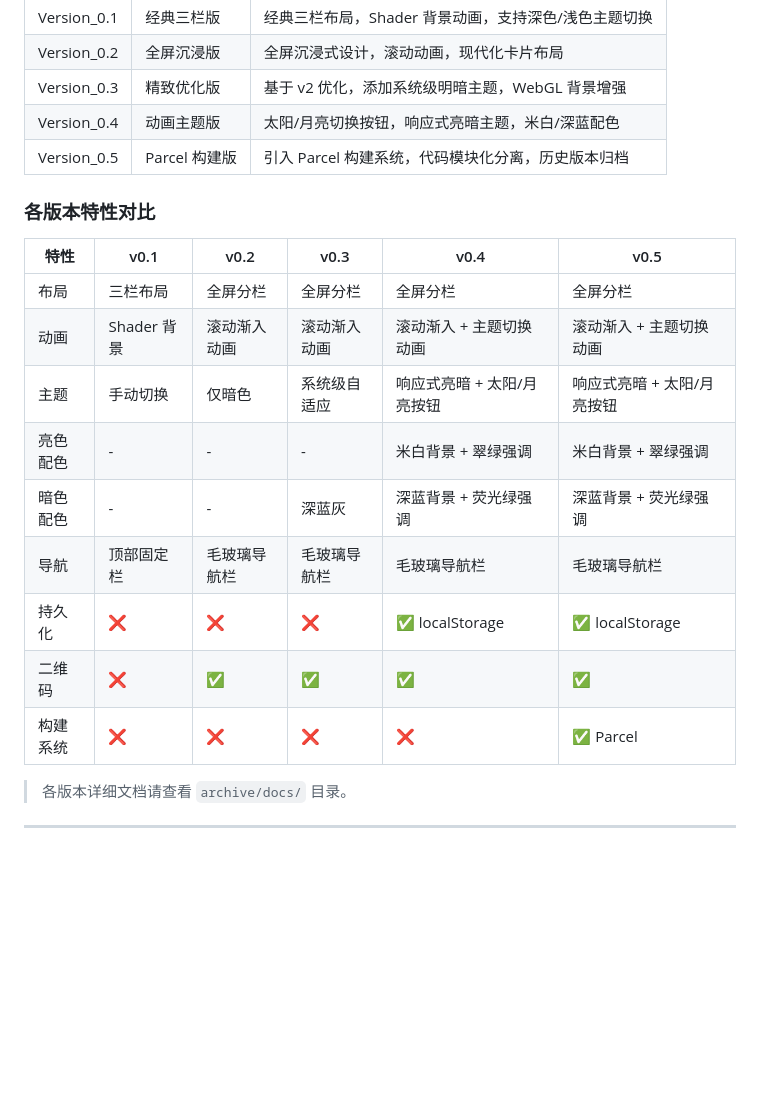
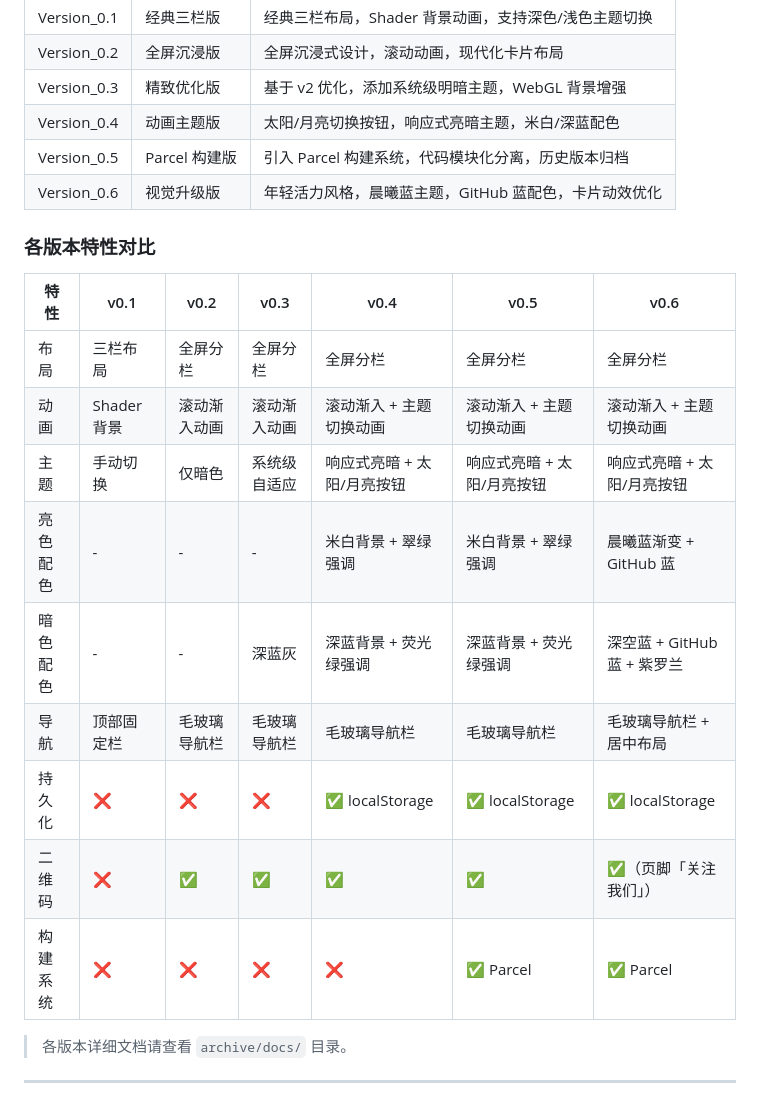
Before and after one commit to Memsetqwq/Organization-Blog, a Markdown page: README.md, the part around the change. GitHub-like rendering; blank space fills up the shorter version.

Commit message:
docs: 更新 README 添加 v0.6 版本说明与特性对比

```diff
--- a/README.md
+++ b/README.md
@@ -62,20 +62,21 @@
 | Version_0.3 | 精致优化版 | 基于 v2 优化，添加系统级明暗主题，WebGL 背景增强 |
 | Version_0.4 | 动画主题版 | 太阳/月亮切换按钮，响应式亮暗主题，米白/深蓝配色 |
 | Version_0.5 | Parcel 构建版 | 引入 Parcel 构建系统，代码模块化分离，历史版本归档 |
+| Version_0.6 | 视觉升级版 | 年轻活力风格，晨曦蓝主题，GitHub 蓝配色，卡片动效优化 |
 
 ### 各版本特性对比
 
-| 特性 | v0.1 | v0.2 | v0.3 | v0.4 | v0.5 |
-|-----|------|------|------|------|------|
-| 布局 | 三栏布局 | 全屏分栏 | 全屏分栏 | 全屏分栏 | 全屏分栏 |
-| 动画 | Shader 背景 | 滚动渐入动画 | 滚动渐入动画 | 滚动渐入 + 主题切换动画 | 滚动渐入 + 主题切换动画 |
-| 主题 | 手动切换 | 仅暗色 | 系统级自适应 | 响应式亮暗 + 太阳/月亮按钮 | 响应式亮暗 + 太阳/月亮按钮 |
-| 亮色配色 | - | - | - | 米白背景 + 翠绿强调 | 米白背景 + 翠绿强调 |
-| 暗色配色 | - | - | 深蓝灰 | 深蓝背景 + 荧光绿强调 | 深蓝背景 + 荧光绿强调 |
-| 导航 | 顶部固定栏 | 毛玻璃导航栏 | 毛玻璃导航栏 | 毛玻璃导航栏 | 毛玻璃导航栏 |
-| 持久化 | ❌ | ❌ | ❌ | ✅ localStorage | ✅ localStorage |
-| 二维码 | ❌ | ✅ | ✅ | ✅ | ✅ |
-| 构建系统 | ❌ | ❌ | ❌ | ❌ | ✅ Parcel |
+| 特性 | v0.1 | v0.2 | v0.3 | v0.4 | v0.5 | v0.6 |
+|-----|------|------|------|------|------|------|
+| 布局 | 三栏布局 | 全屏分栏 | 全屏分栏 | 全屏分栏 | 全屏分栏 | 全屏分栏 |
+| 动画 | Shader 背景 | 滚动渐入动画 | 滚动渐入动画 | 滚动渐入 + 主题切换动画 | 滚动渐入 + 主题切换动画 | 滚动渐入 + 主题切换动画 |
+| 主题 | 手动切换 | 仅暗色 | 系统级自适应 | 响应式亮暗 + 太阳/月亮按钮 | 响应式亮暗 + 太阳/月亮按钮 | 响应式亮暗 + 太阳/月亮按钮 |
+| 亮色配色 | - | - | - | 米白背景 + 翠绿强调 | 米白背景 + 翠绿强调 | 晨曦蓝渐变 + GitHub 蓝 |
+| 暗色配色 | - | - | 深蓝灰 | 深蓝背景 + 荧光绿强调 | 深蓝背景 + 荧光绿强调 | 深空蓝 + GitHub 蓝 + 紫罗兰 |
+| 导航 | 顶部固定栏 | 毛玻璃导航栏 | 毛玻璃导航栏 | 毛玻璃导航栏 | 毛玻璃导航栏 | 毛玻璃导航栏 + 居中布局 |
+| 持久化 | ❌ | ❌ | ❌ | ✅ localStorage | ✅ localStorage | ✅ localStorage |
+| 二维码 | ❌ | ✅ | ✅ | ✅ | ✅ | ✅（页脚「关注我们」） |
+| 构建系统 | ❌ | ❌ | ❌ | ❌ | ✅ Parcel | ✅ Parcel |
 
 > 各版本详细文档请查看 `archive/docs/` 目录。
 
```
